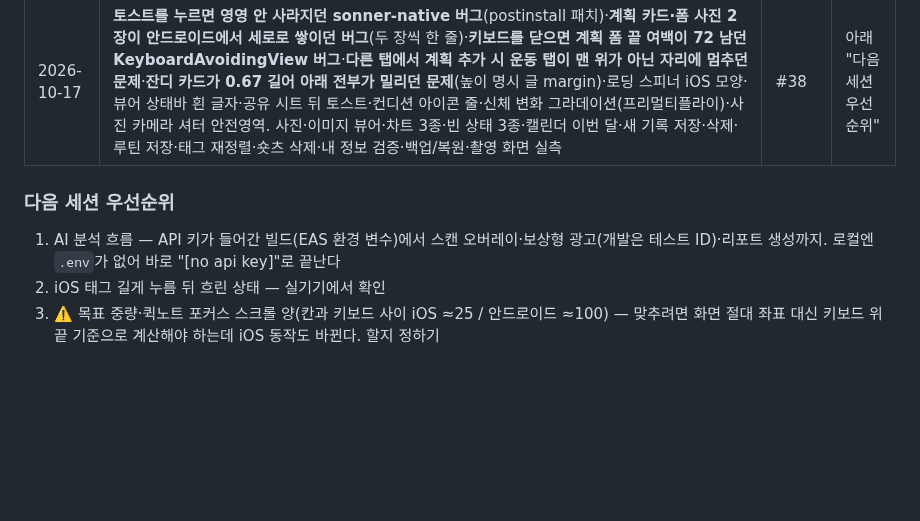
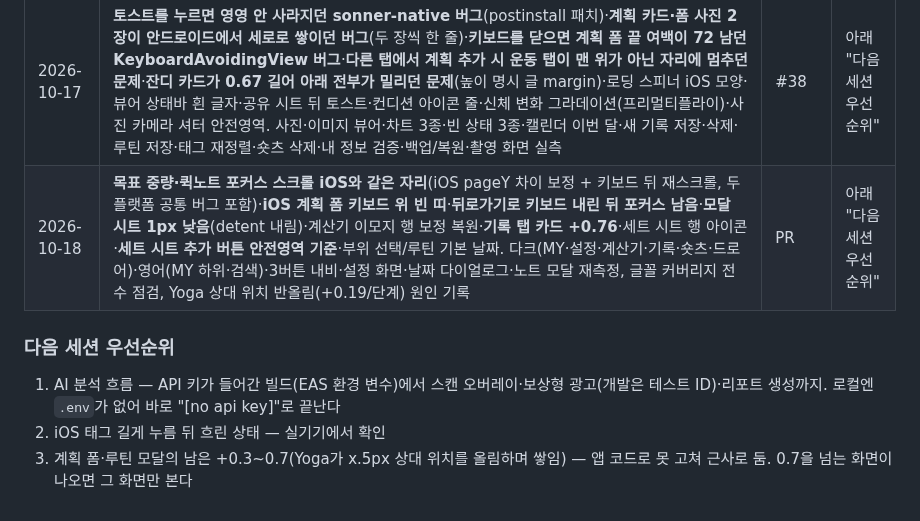
Before and after one commit to dwhddnjs/pown-app, a Markdown page: docs/android-parity/README.md, the part around one of its changes. Drawn GitHub-style; blank space fills up the shorter version.

Commit message:
docs: 2026-10-18 안드로이드 일치 작업 기록·현황
Co-Authored-By: Claude Opus 5.5 <noreply@anthropic.com>

```diff
--- a/docs/android-parity/README.md
+++ b/docs/android-parity/README.md
@@ -300,9 +300,10 @@
 | 2026-10-15 | 체크리스트 작성 (PR #34·#35 기록 반영). 드로어 slide·푸시 ios_from_right·토스트/차트/태그 입력 글꼴 sb·`—` 제거·검색 힌트 줄·**sb 줄 높이 누적 해결**·커서 색(라이트/다크)·입력칸 오른쪽 여백·사진 페이드·**숏츠 뷰어 iOS 크래시**·iOS 루틴 화면 상태바 수정, 운동·기록·MY·숏츠·검색·계산기·태그 시트/수정모드·확인창·메모·가이드 시트·⋯ 메뉴·영어·다크 실측 | #36 | 아래 "다음 세션 우선순위" |
 | 2026-10-16 | **아이콘 글꼴 줄**(`iconLine`)·**sb 글자·여러 줄 글 레이아웃 높이를 iOS와 정확히 같게**(픽셀 내림+차이를 margin으로, 명시 lineHeight는 줄 수 측정)·푸시 헤더 ⅓·운동/기록/MY 끝 여백·촬영 셔터·내 정보 저장 버튼 안전영역 기준·**숏츠 뷰어 탭이 안드로이드 실기기에서 씹히던 버그**·안드로이드 재생 불가 표시·태그 칩 테마 Text·계산기 이모지 보정. iOS 소프트 키보드(태그 검색·노트·메모·목표 중량·내 정보)·드로어 3단·잔디 툴팁·연도/정렬 팝오버·⋯ 메뉴·캘린더·기록 모달·AI 리포트·검색·상태바·스플래시·영어·모달 위 모달 실측 | #37 | 아래 "다음 세션 우선순위" |
 | 2026-10-17 | **토스트를 누르면 영영 안 사라지던 sonner-native 버그**(postinstall 패치)·**계획 카드·폼 사진 2장이 안드로이드에서 세로로 쌓이던 버그**(두 장씩 한 줄)·**키보드를 닫으면 계획 폼 끝 여백이 72 남던 KeyboardAvoidingView 버그**·**다른 탭에서 계획 추가 시 운동 탭이 맨 위가 아닌 자리에 멈추던 문제**·**잔디 카드가 0.67 길어 아래 전부가 밀리던 문제**(높이 명시 글 margin)·로딩 스피너 iOS 모양·뷰어 상태바 흰 글자·공유 시트 뒤 토스트·컨디션 아이콘 줄·신체 변화 그라데이션(프리멀티플라이)·사진 카메라 셔터 안전영역. 사진·이미지 뷰어·차트 3종·빈 상태 3종·캘린더 이번 달·새 기록 저장·삭제·루틴 저장·태그 재정렬·숏츠 삭제·내 정보 검증·백업/복원·촬영 화면 실측 | #38 | 아래 "다음 세션 우선순위" |
+| 2026-10-18 | **목표 중량·퀵노트 포커스 스크롤 iOS와 같은 자리**(iOS pageY 차이 보정 + 키보드 뒤 재스크롤, 두 플랫폼 공통 버그 포함)·**iOS 계획 폼 키보드 위 빈 띠**·**뒤로가기로 키보드 내린 뒤 포커스 남음**·**모달 시트 1px 낮음**(detent 내림)·계산기 이모지 행 보정 복원·**기록 탭 카드 +0.76**·세트 시트 행 아이콘·**세트 시트 추가 버튼 안전영역 기준**·부위 선택/루틴 기본 날짜. 다크(MY·설정·계산기·기록·숏츠·드로어)·영어(MY 하위·검색)·3버튼 내비·설정 화면·날짜 다이얼로그·노트 모달 재측정, 글꼴 커버리지 전수 점검, Yoga 상대 위치 반올림(+0.19/단계) 원인 기록 | PR | 아래 "다음 세션 우선순위" |
 
 ### 다음 세션 우선순위
 
 1. AI 분석 흐름 — API 키가 들어간 빌드(EAS 환경 변수)에서 스캔 오버레이·보상형 광고(개발은 테스트 ID)·리포트 생성까지. 로컬엔 `.env`가 없어 바로 "[no api key]"로 끝난다
 2. iOS 태그 길게 누름 뒤 흐린 상태 — 실기기에서 확인
-3. ⚠️ 목표 중량·퀵노트 포커스 스크롤 양(칸과 키보드 사이 iOS ≈25 / 안드로이드 ≈100) — 맞추려면 화면 절대 좌표 대신 키보드 위끝 기준으로 계산해야 하는데 iOS 동작도 바뀐다. 할지 정하기
+3. 계획 폼·루틴 모달의 남은 +0.3~0.7(Yoga가 x.5px 상대 위치를 올림하며 쌓임) — 앱 코드로 못 고쳐 근사로 둠. 0.7을 넘는 화면이 나오면 그 화면만 본다
```
Also changed, not shown: other parts of docs/android-parity/README.md (+1 -1 lines).
